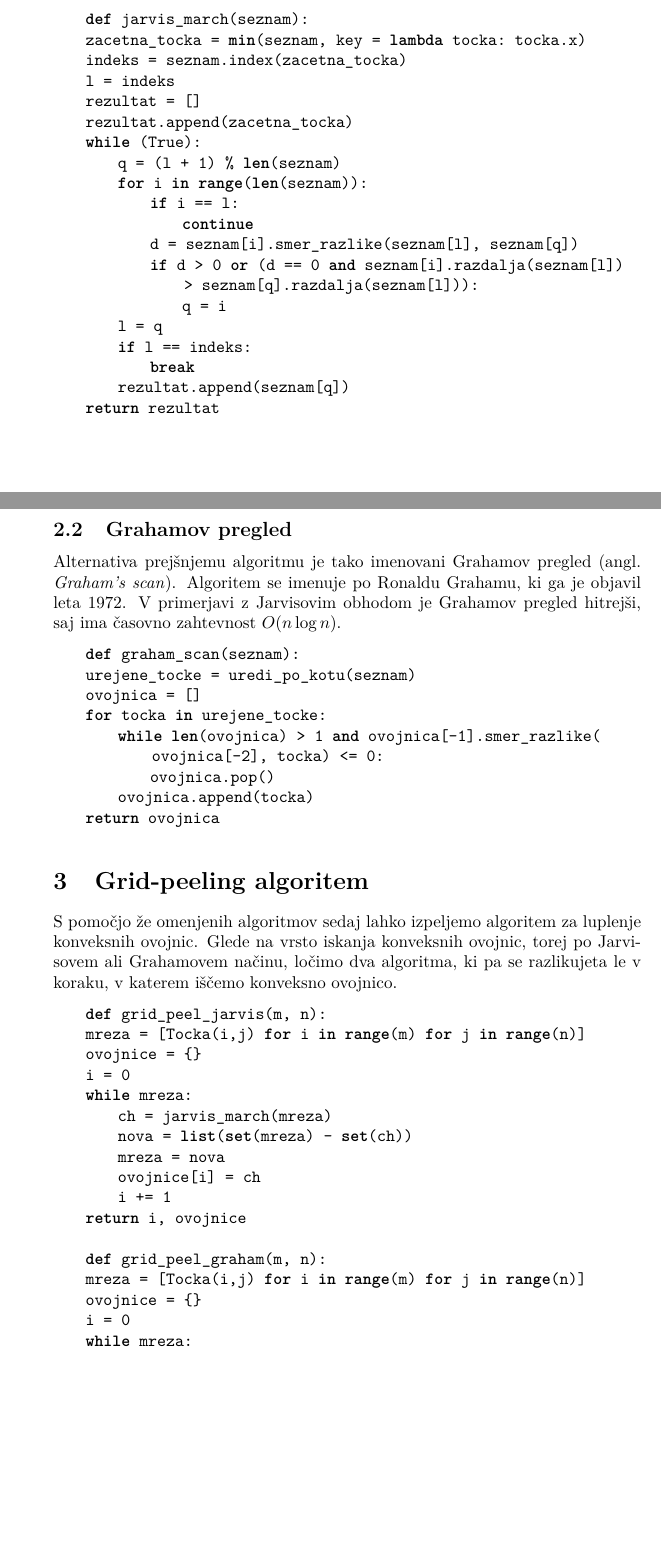
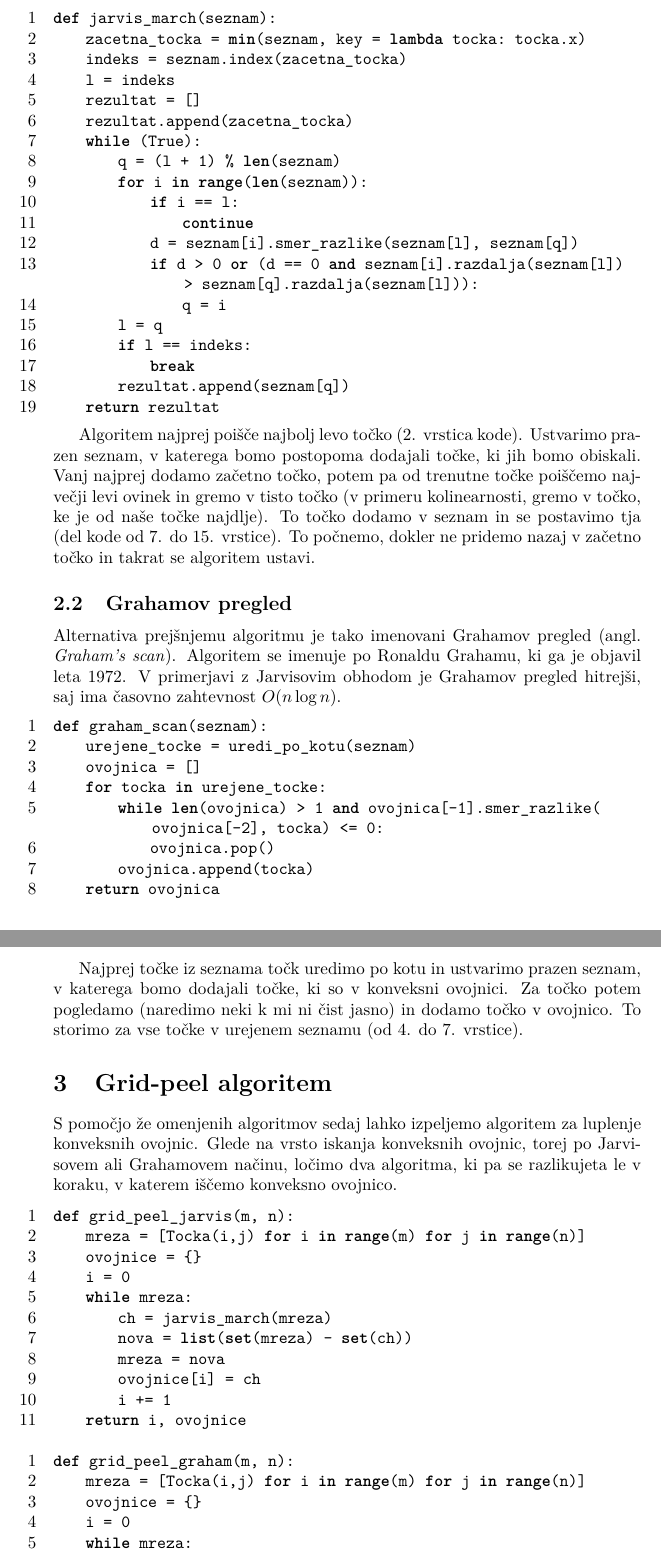
Before and after one commit to mitja-mandic/grid-peeling, a LaTeX document (porocilo.tex): two parts of pages 3 and 4 of 5 before the commit and two parts of pages 4 and 5 of 5 after it, joined at a grey line, cut so that both start at the same text, the shorter picture padded with empty space. The pictures show the PDF file porocilo.pdf that the author committed with the source.

Commit message:
dopolnjeno poročilo

```diff
--- a/porocilo.tex
+++ b/porocilo.tex
@@ -105,6 +106,10 @@ $O(n^2)$. Jarvisov obhod se največkrat uporablja za majhne $n$ ali pa v primeru
     return rezultat
 \end{lstlisting}
 
+Algoritem najprej poišče najbolj levo točko (2. vrstica kode). Ustvarimo prazen seznam, v katerega bomo postopoma dodajali točke, ki jih bomo obiskali. Vanj najprej dodamo začetno točko,
+potem pa od trenutne točke poiščemo največji levi ovinek in gremo v tisto točko (v primeru kolinearnosti, gremo v točko, ke je od naše točke najdlje). To točko dodamo v seznam in se postavimo
+tja (del kode od 7. do 15. vrstice). To počnemo, dokler ne pridemo nazaj v začetno točko in takrat se algoritem ustavi.
+
 %https://algorithmtutor.com/Computational-Geometry/Convex-Hull-Algorithms-Jarvis-s-March/
 
 \subsection{Grahamov pregled}
@@ -122,12 +127,15 @@ V primerjavi z Jarvisovim obhodom je Grahamov pregled hitrejši, saj ima časovn
     return ovojnica
 \end{lstlisting}
 
-\section{Grid-peeling algoritem}
+Najprej točke iz seznama točk uredimo po kotu in ustvarimo prazen seznam, v katerega bomo dodajali točke, ki so v konveksni ovojnici. Za točko potem pogledamo (naredimo neki k mi ni čist
+jasno) in dodamo točko v ovojnico. To storimo za vse točke v urejenem seznamu (od 4. do 7. vrstice).
+
+\section{Grid-peel algoritem}
 S pomočjo že omenjenih algoritmov sedaj lahko izpeljemo algoritem za luplenje konveksnih ovojnic. Glede na vrsto iskanja konveksnih ovojnic, torej po Jarvisovem ali
 Grahamovem načinu, ločimo dva algoritma, ki pa se razlikujeta le v koraku, v katerem iščemo konveksno ovojnico.
 
 \begin{lstlisting}
-    def grid_peel_jarvis(m, n):
+def grid_peel_jarvis(m, n):
     mreza = [Tocka(i,j) for i in range(m) for j in range(n)]
     ovojnice = {}
     i = 0
```
Also changed, not shown: porocilo.pdf, porocilo.tex (14 more changed lines).
